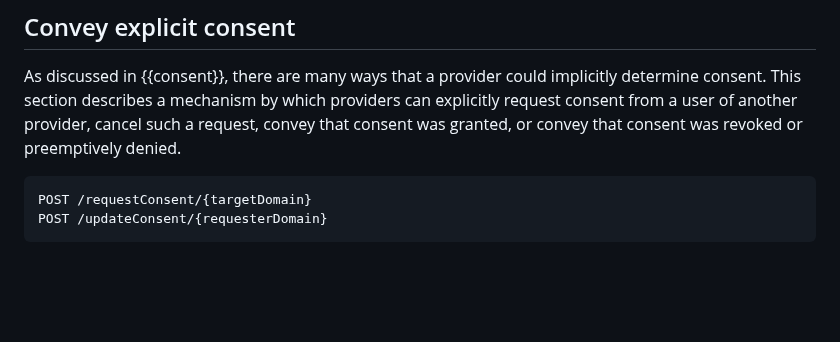
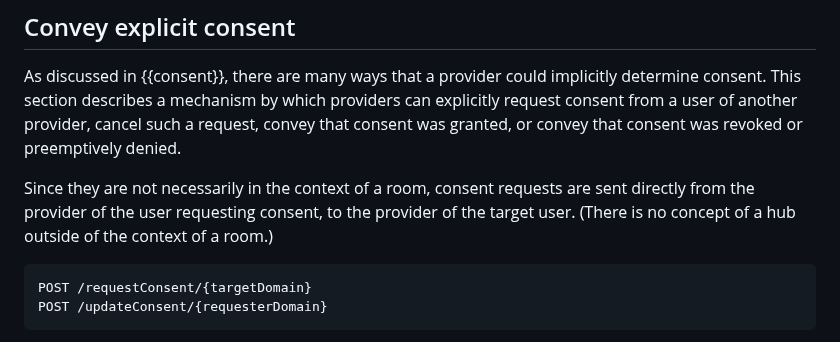
Before and after one commit to ietf-wg-mimi/mimi-protocol, a Markdown page: draft-ralston-mimi-protocol.md, the part around the change. Rendered like a GitHub page; blank space fills up the shorter version.

Commit message:
make clear that consent is not sent through a hub

```diff
--- a/draft-ralston-mimi-protocol.md
+++ b/draft-ralston-mimi-protocol.md
@@ -1252,6 +1252,11 @@ implicitly determine consent. This section describes a mechanism by which provid
 cancel such a request, convey that consent was granted, or convey that
 consent was revoked or preemptively denied.
 
+Since they are not necessarily in the context of a room, consent requests
+are sent directly from the provider of the user requesting consent, to the
+provider of the target user. (There is no concept of a hub outside of the
+context of a room.)
+
 ~~~
 POST /requestConsent/{targetDomain}
 POST /updateConsent/{requesterDomain}
```
